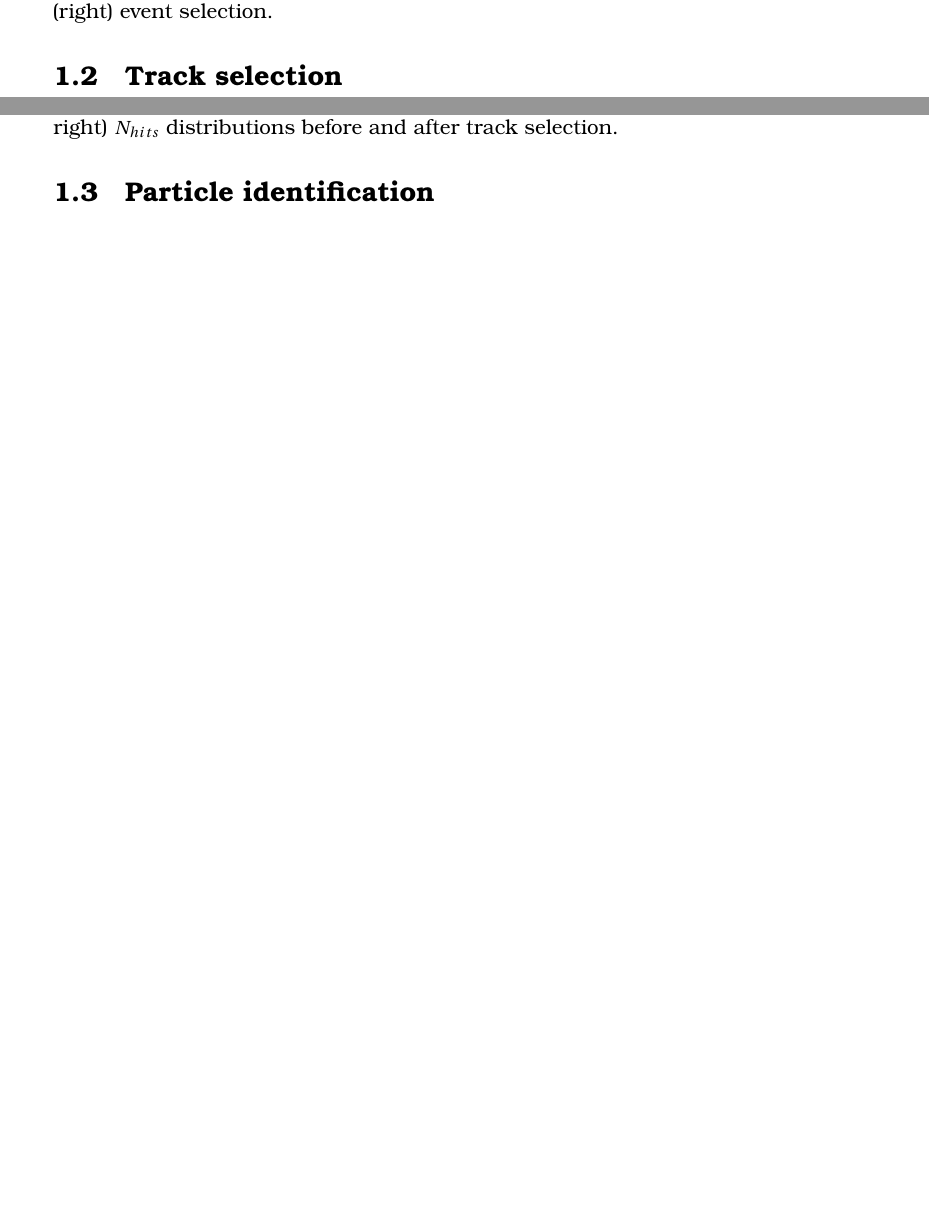
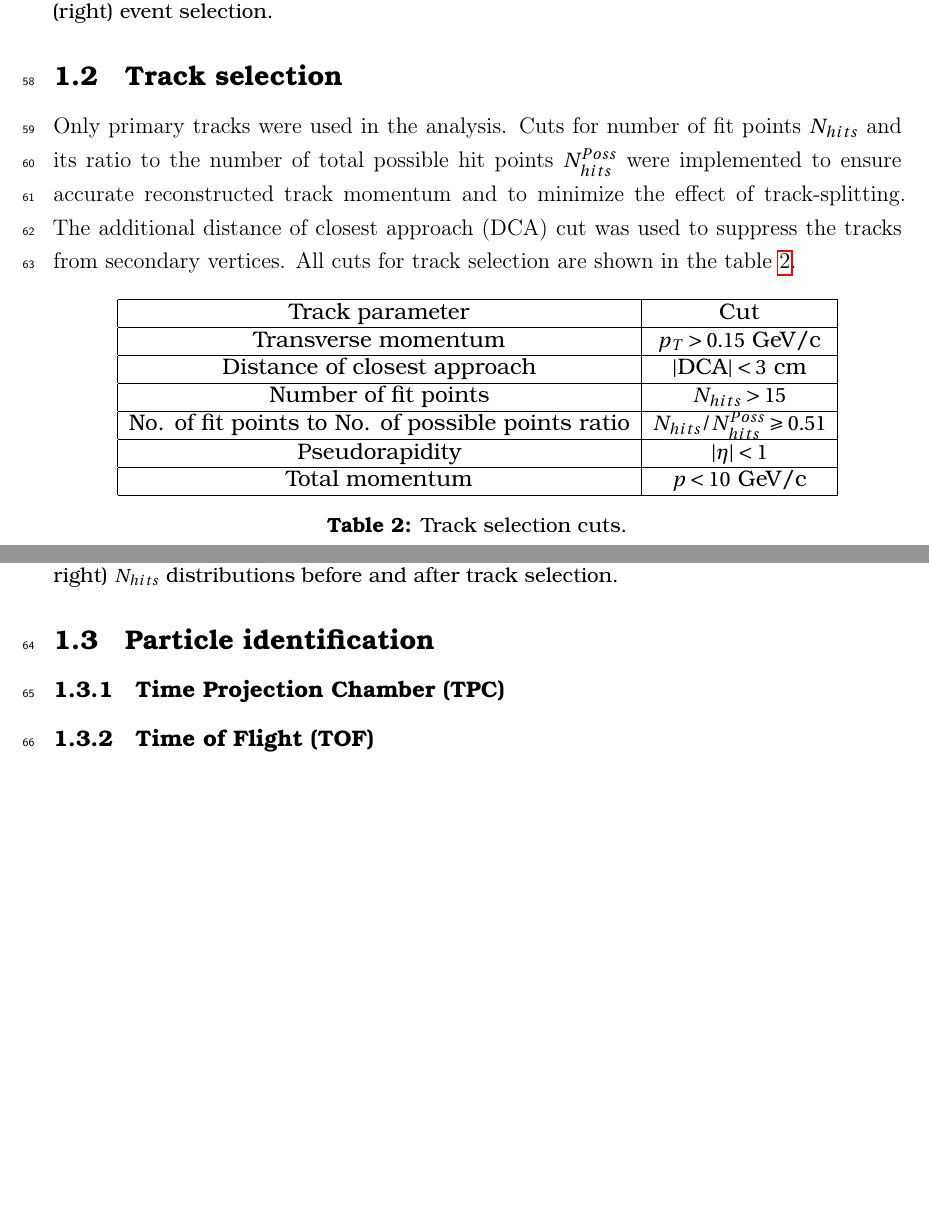
Before and after one commit to PeterParfenov/STAR_AN, a LaTeX paper (main.tex, which reads Dataset.tex, PID.tex): two parts of pages 4 and 5 of 22, joined at a grey line, cut so that both start at the same text, the shorter picture padded with empty space. Compiled offline with pdfLaTeX.

Commit message:
Added text to track selection section

```diff
--- a/Dataset.tex
+++ b/Dataset.tex
@@ -52,6 +52,31 @@ The event selection cuts are displayed in the \cref{tab:EventCuts}.
 \FloatBarrier
 \subsection {Track selection}
 
+Only primary tracks were used in the analysis. Cuts for number of fit points $N_{hits}$ and its ratio to the number of total possible hit points $N_{hits}^{Poss}$ were implemented to ensure accurate reconstructed track momentum and to minimize the effect of track-splitting. The additional distance of closest approach (\DCA) cut was used to suppress the tracks from secondary vertices. All cuts for track selection are shown in the \cref{tab:TrackCuts}.
+
+\begin{table}[th]
+    \centering
+    \begin{tabular}{|c|c|}
+        \hline
+        Track parameter & Cut \\
+        \hline
+        Transverse momentum & $p_{T}>0.15$ GeV/c \\
+        \hline
+        Distance of closest approach & $|$\DCA$|<3$ cm \\
+        \hline
+        Number of fit points & $N_{hits}>15$ \\
+        \hline
+        No. of fit points to No. of possible points ratio & $N_{hits}/N_{hits}^{Poss} \geqslant 0.51$ \\
+        \hline
+        Pseudorapidity & $|\eta|<1$ \\
+        \hline
+        Total momentum & $p<10$ GeV/c \\
+        \hline
+    \end{tabular}
+    \caption{Track selection cuts.}
+    \label{tab:TrackCuts}
+\end{table}
+
 \begin{figure}[ht]
     \begin{subfigure}{.49\textwidth}
         \centering
--- a/PID.tex
+++ b/PID.tex
@@ -1,5 +1,11 @@
 \FloatBarrier
 \subsection {Particle identification}
+
+\FloatBarrier
+\subsubsection{Time Projection Chamber (\TPC)}
+
+\FloatBarrier
+\subsubsection{Time of Flight (\TOF)}
 
 \begin{figure}[ht]
     \begin{subfigure}{.49\textwidth}
--- a/main.tex
+++ b/main.tex
@@ -32,6 +32,7 @@
 \usepackage{placeins}
 \usepackage{cleveref}
 \usepackage{multicol}
+\usepackage{lineno}
 
 \newcommand{\HRule}[1]{\rule{\linewidth}{#1}}
 \onehalfspacing
```
Also changed, not shown: Dataset.tex (2 more changed lines), main.tex (3 more changed lines).
